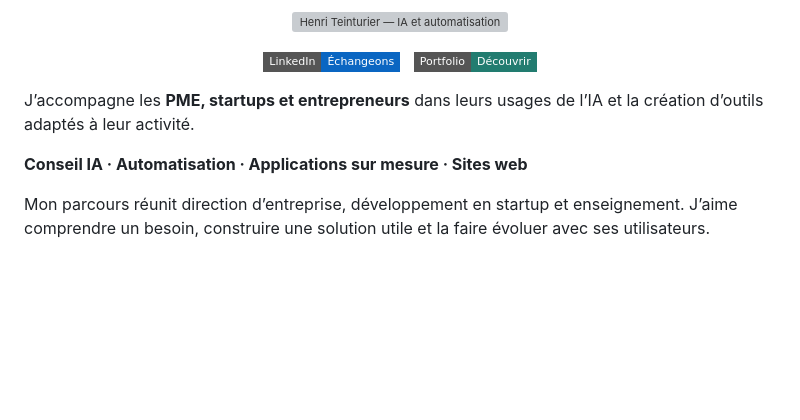
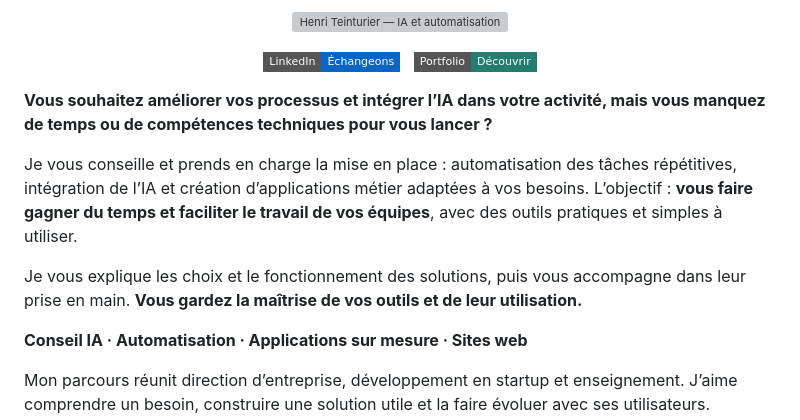
Before and after one commit to HenriTeinturier/HenriTeinturier, a Markdown page: README.md, the part around the change. Drawn GitHub-style; badges without logos; blank space fills up the shorter version; grey boxes are pictures that could not be loaded.

Commit message:
Clarify client needs, implementation support and tool ownership

```diff
--- a/README.md
+++ b/README.md
@@ -8,7 +8,11 @@
   <a href="https://www.henriteinturier.com"><img src="https://img.shields.io/badge/Portfolio-D%C3%A9couvrir-227C70?style=flat-square" alt="Découvrir mon portfolio" /></a>
 </p>
 
-J’accompagne les **PME, startups et entrepreneurs** dans leurs usages de l’IA et la création d’outils adaptés à leur activité.
+**Vous souhaitez améliorer vos processus et intégrer l’IA dans votre activité, mais vous manquez de temps ou de compétences techniques pour vous lancer ?**
+
+Je vous conseille et prends en charge la mise en place : automatisation des tâches répétitives, intégration de l’IA et création d’applications métier adaptées à vos besoins. L’objectif : **vous faire gagner du temps et faciliter le travail de vos équipes**, avec des outils pratiques et simples à utiliser.
+
+Je vous explique les choix et le fonctionnement des solutions, puis vous accompagne dans leur prise en main. **Vous gardez la maîtrise de vos outils et de leur utilisation.**
 
 **Conseil IA · Automatisation · Applications sur mesure · Sites web**
 
```
